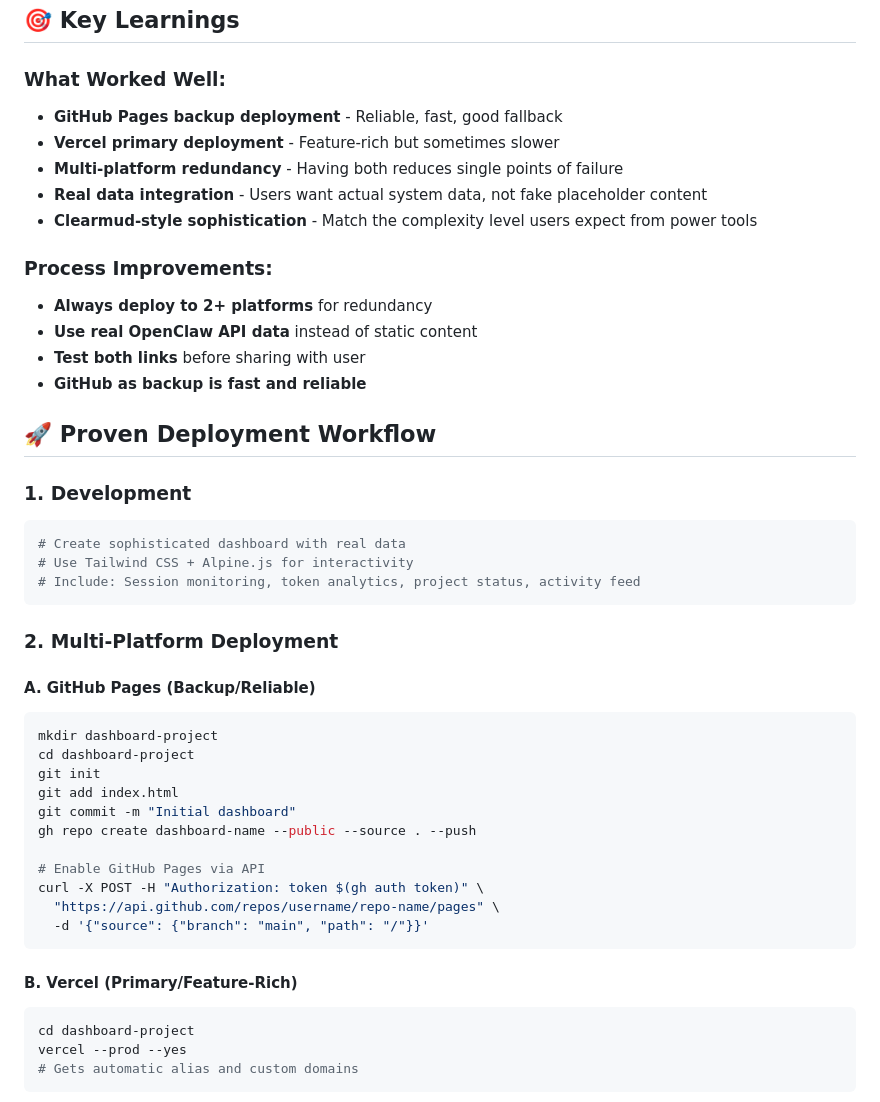
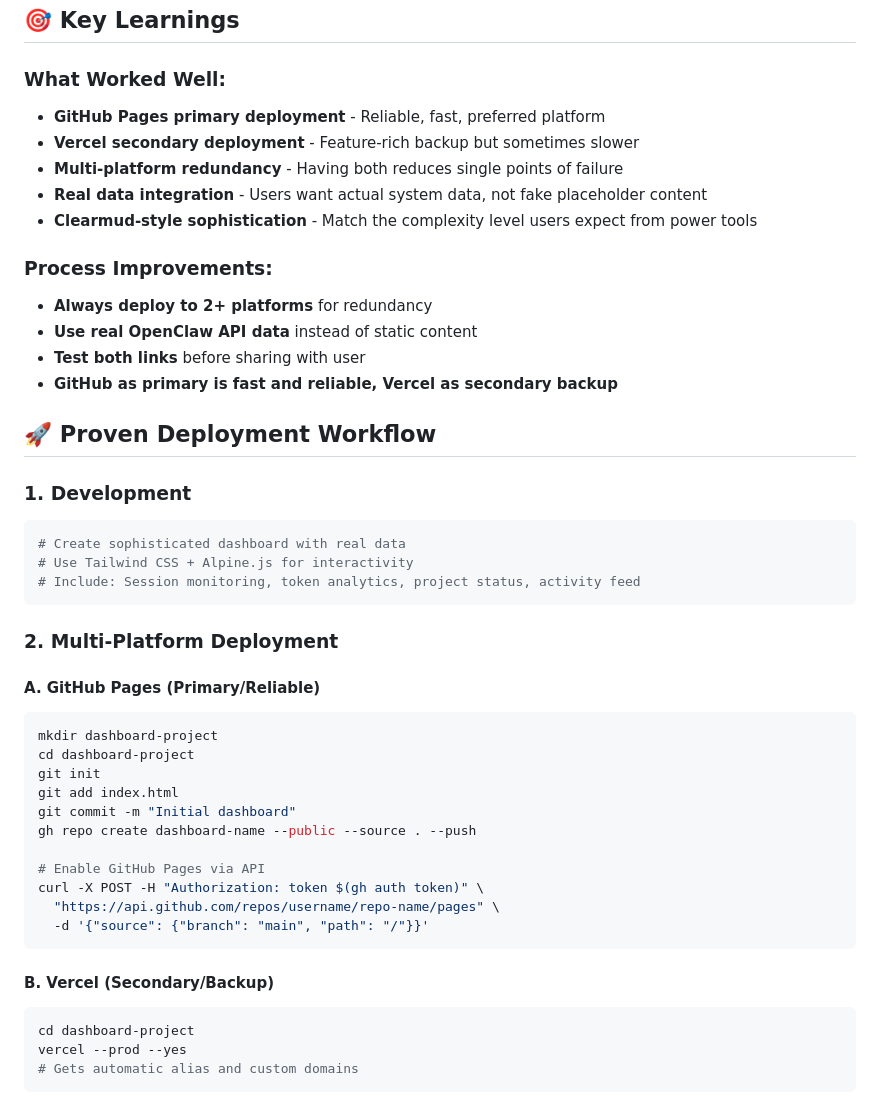
Before and after one commit to jamkwon/openclaw-progress-dashboard, a Markdown page: processes/DASHBOARD_DEPLOYMENT_PROCESS.md, the part around the change. Rendered like a GitHub page.

Commit message:
Update process docs: GitHub primary, Vercel secondary
Per user preference:
- GitHub Pages is now primary deployment (fast, reliable)
- Vercel is secondary/backup (feature-rich but sometimes slower)
- Updated workflow and documentation to reflect correct priority

````diff
--- a/processes/DASHBOARD_DEPLOYMENT_PROCESS.md
+++ b/processes/DASHBOARD_DEPLOYMENT_PROCESS.md
@@ -7,8 +7,8 @@
 ## 🎯 Key Learnings
 
 ### What Worked Well:
-- **GitHub Pages backup deployment** - Reliable, fast, good fallback
-- **Vercel primary deployment** - Feature-rich but sometimes slower
+- **GitHub Pages primary deployment** - Reliable, fast, preferred platform
+- **Vercel secondary deployment** - Feature-rich backup but sometimes slower
 - **Multi-platform redundancy** - Having both reduces single points of failure
 - **Real data integration** - Users want actual system data, not fake placeholder content
 - **Clearmud-style sophistication** - Match the complexity level users expect from power tools
@@ -17,7 +17,7 @@
 - **Always deploy to 2+ platforms** for redundancy
 - **Use real OpenClaw API data** instead of static content
 - **Test both links** before sharing with user
-- **GitHub as backup is fast and reliable**
+- **GitHub as primary is fast and reliable, Vercel as secondary backup**
 
 ## 🚀 Proven Deployment Workflow
 
@@ -30,7 +30,7 @@
 
 ### 2. Multi-Platform Deployment
 
-#### A. GitHub Pages (Backup/Reliable)
+#### A. GitHub Pages (Primary/Reliable)
 ```bash
 mkdir dashboard-project
 cd dashboard-project
@@ -45,7 +45,7 @@ curl -X POST -H "Authorization: token $(gh auth token)" \
   -d '{"source": {"branch": "main", "path": "/"}}'
 ```
 
-#### B. Vercel (Primary/Feature-Rich)
+#### B. Vercel (Secondary/Backup)
 ```bash
 cd dashboard-project
 vercel --prod --yes
````
